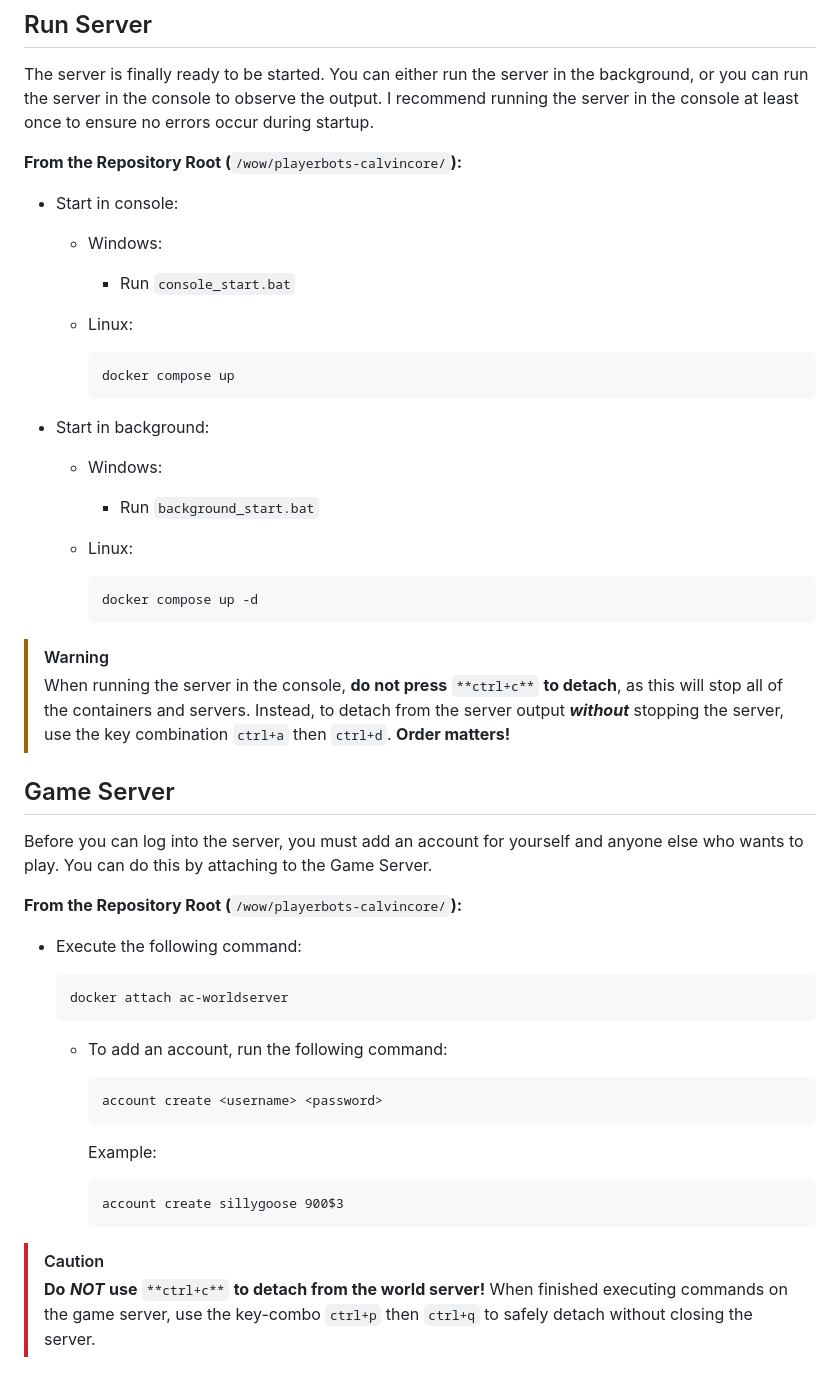
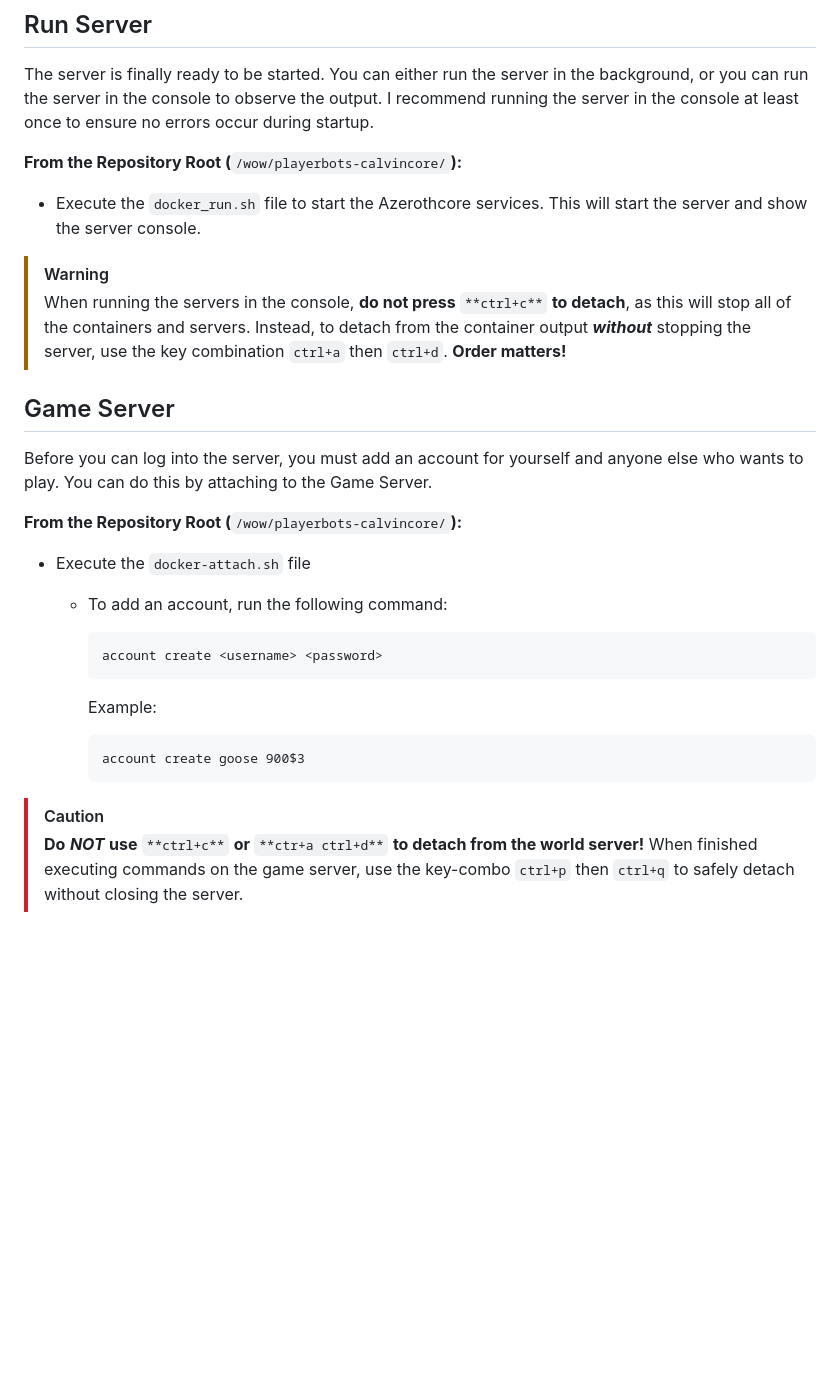
Before and after one commit to SpongeManiac/azerothcore-docker-tutorial, a Markdown page: README.md, the part around the change. Drawn GitHub-style; blank space fills up the shorter version.

````diff
--- a/README.md
+++ b/README.md
@@ -291,25 +291,10 @@ The server is finally ready to be started. You can either run the server in the
 
 **From the Repository Root (**`/wow/playerbots-calvincore/`**):**
 
-*   Start in console:
-    *   Windows:
-        *   Run `console_start.bat`
-    *   Linux:
-
-        ```plain
-        docker compose up
-        ```
-*   Start in background:
-    *   Windows:
-        *   Run `background_start.bat`
-    *   Linux:
-
-        ```plain
-        docker compose up -d
-        ```
+*   Execute the `docker_run.sh` file to start the Azerothcore services. This will start the server and show the server console.
 
 > [!WARNING]
-> When running the server in the console, **do not press** `**ctrl+c**` **to detach**, as this will stop all of the containers and servers. Instead, to detach from the server output _**without**_ stopping the server, use the key combination `ctrl+a` then `ctrl+d`. **Order matters!**
+> When running the servers in the console, **do not press** `**ctrl+c**` **to detach**, as this will stop all of the containers and servers. Instead, to detach from the container output _**without**_ stopping the server, use the key combination `ctrl+a` then `ctrl+d`. **Order matters!**
 
 ## Game Server
 
@@ -317,12 +302,7 @@ Before you can log into the server, you must add an account for yourself and any
 
 **From the Repository Root (**`/wow/playerbots-calvincore/`**):**
 
-*   Execute the following command:
-
-    ```plain
-    docker attach ac-worldserver
-    ```
-
+*   Execute the `docker-attach.sh` file
     *   To add an account, run the following command:
 
         ```plain
@@ -332,8 +312,8 @@ Before you can log into the server, you must add an account for yourself and any
         Example:
 
         ```plain
-        account create sillygoose 900$3
+        account create goose 900$3
         ```
 
 > [!CAUTION]
-> **Do** _**NOT**_ **use** `**ctrl+c**` **to detach from the world server!** When finished executing commands on the game server, use the key-combo `ctrl+p` then `ctrl+q` to safely detach without closing the server.
+> **Do** _**NOT**_ **use** `**ctrl+c**` **or** `**ctr+a ctrl+d**` **to detach from the world server!** When finished executing commands on the game server, use the key-combo `ctrl+p` then `ctrl+q` to safely detach without closing the server.
````
